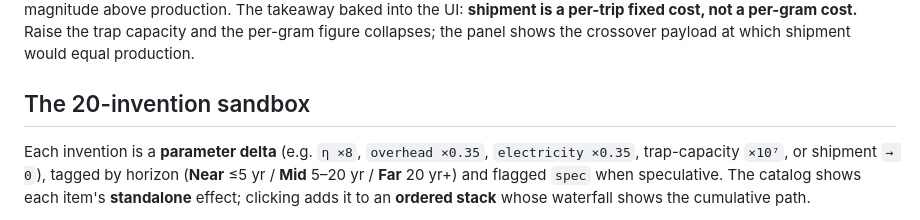
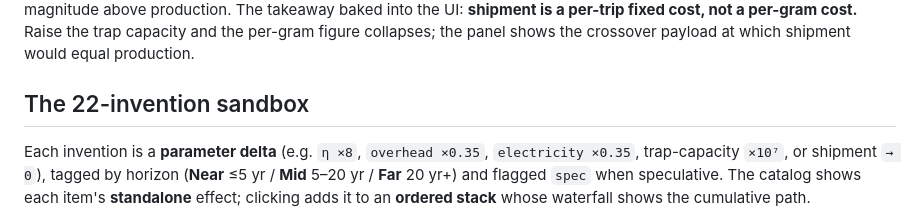
Before and after one commit to alex987654/is-antimatter-cheap-yet, a Markdown page: README.md, the part around the change. Rendered like a GitHub page.

Commit message:
Update section title from '20-invention' to '22-invention'

```diff
--- a/README.md
+++ b/README.md
@@ -80,7 +80,7 @@ A note on two derived readouts: the hero's "N inventions · ±X OOM" badge and t
 
 Grounded in CERN's **BASE-STEP** result: on 24 March 2026 a ~1-tonne cryogenic Penning trap carried **92 antiprotons** by truck across CERN's Meyrin site — the first controlled, reversible transport of antimatter. 92 antiprotons weigh ~`1.5×10⁻²² g`, so at a few hundred thousand dollars per run the *per-gram* shipment cost is ~`10²⁷ $/g` — about twelve orders of magnitude above production. The takeaway baked into the UI: **shipment is a per-trip fixed cost, not a per-gram cost.** Raise the trap capacity and the per-gram figure collapses; the panel shows the crossover payload at which shipment would equal production.
 
-## The 20-invention sandbox
+## The 22-invention sandbox
 
 Each invention is a **parameter delta** (e.g. `η ×8`, `overhead ×0.35`, `electricity ×0.35`, trap-capacity `×10⁷`, or shipment `→ 0`), tagged by horizon (**Near** ≤5 yr / **Mid** 5–20 yr / **Far** 20 yr+) and flagged `spec` when speculative. The catalog shows each item's **standalone** effect; clicking adds it to an **ordered stack** whose waterfall shows the cumulative path.
 
```
